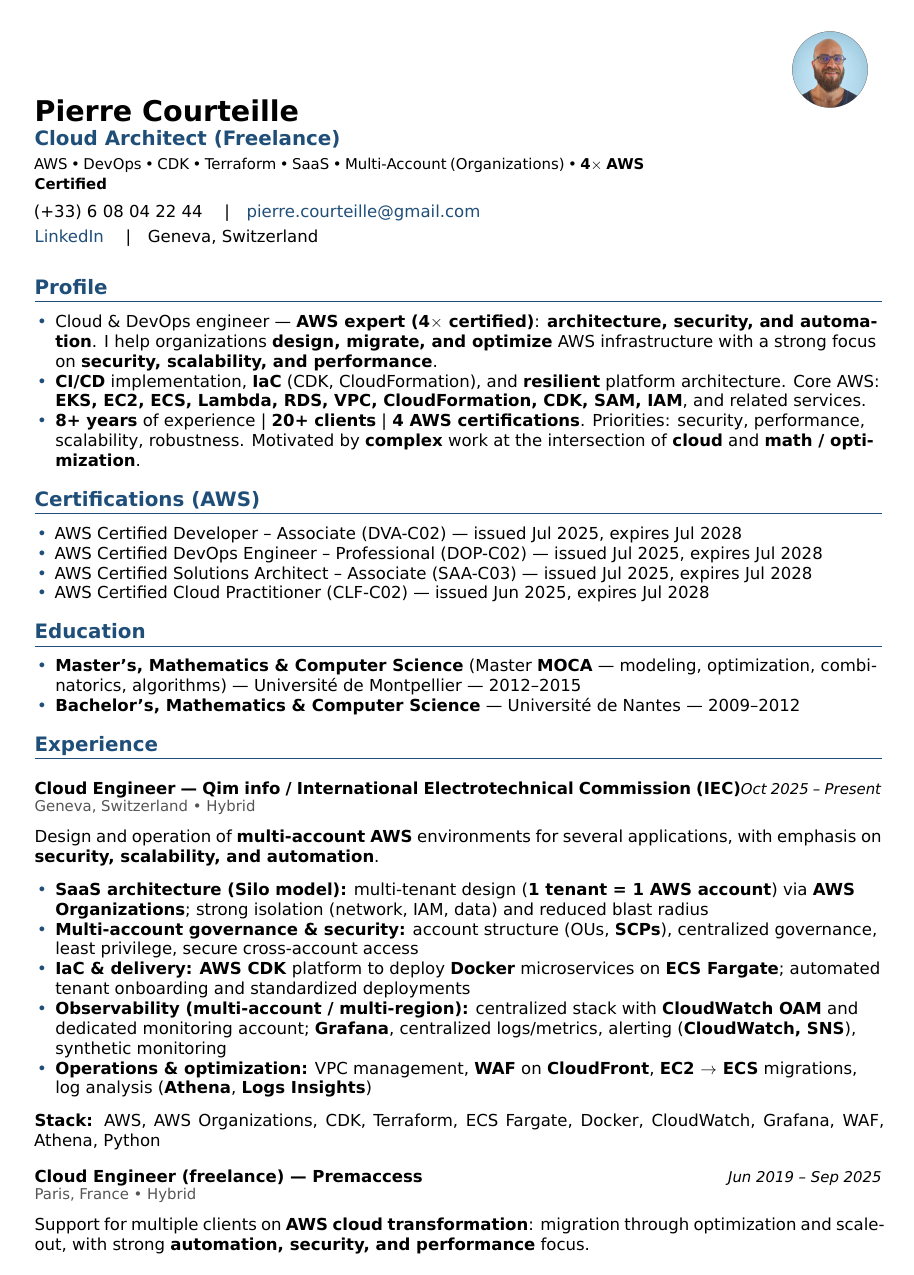
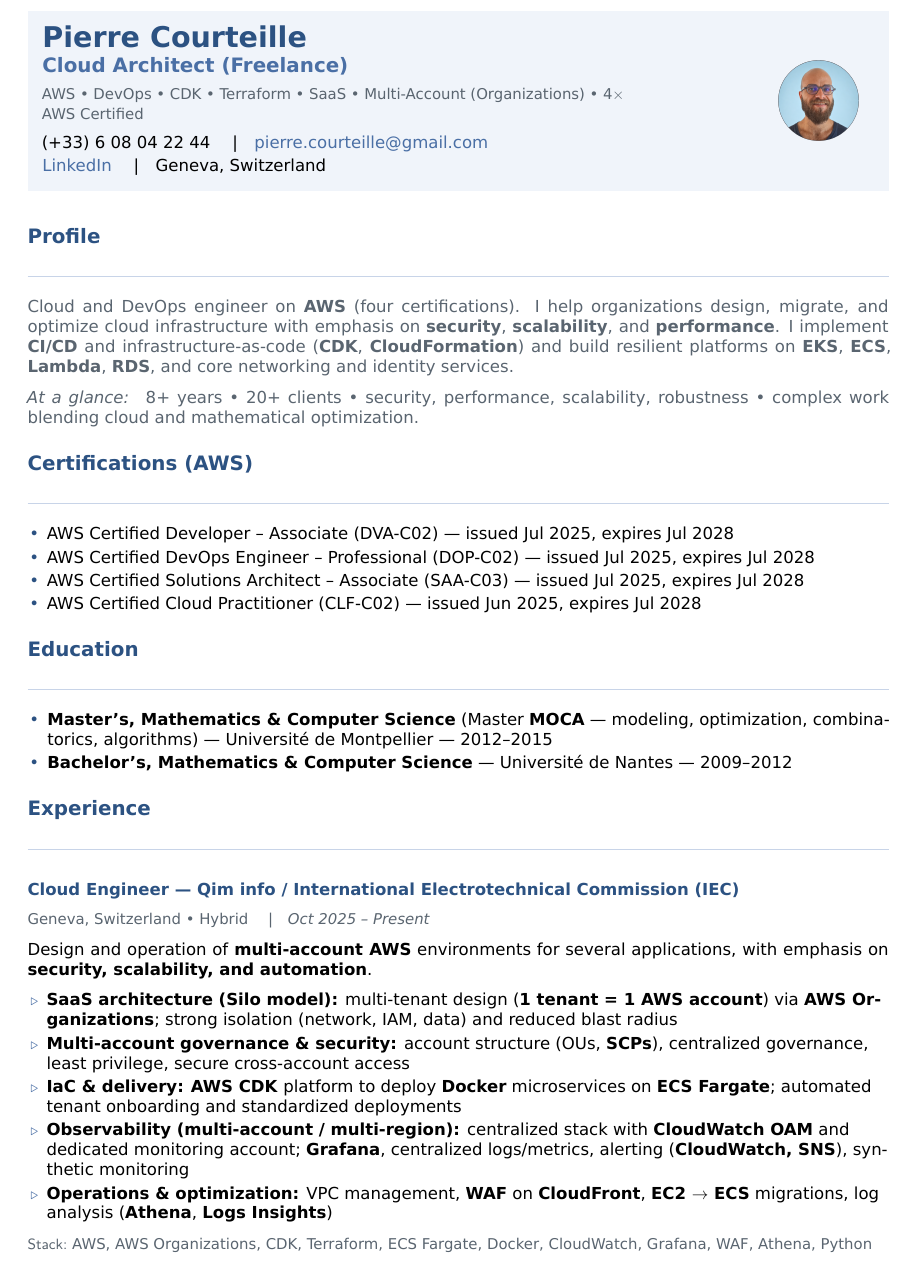
Before and after one commit to Piercuta/curriculum-vitaes, a LaTeX CV (cv-en-latex/main.tex, which reads cv-en-latex/preamble.tex, cv-en-latex/sections/00_header.tex, cv-en-latex/sections/10_profile.tex): page 1 of 2. The pictures show the PDF file cv-en-latex/main.pdf that the author committed with the source.

Commit message:
add latek

```diff
--- a/cv-en-latex/preamble.tex
+++ b/cv-en-latex/preamble.tex
@@ -1,7 +1,7 @@
 % Shared preamble for English CV (compile with XeLaTeX or LuaLaTeX).
-% Keep packages minimal and declare macros here (single source of style).
 
-\usepackage[a4paper,margin=1.5cm]{geometry}
+\usepackage[a4paper,margin=1.35cm]{geometry}
+\emergencystretch=2.5em
 \usepackage{xcolor}
 \usepackage{hyperref}
 \usepackage{graphicx}
--- a/cv-en-latex/sections/00_header.tex
+++ b/cv-en-latex/sections/00_header.tex
@@ -1,24 +1,27 @@
-% Header: photo (right) + identity + contact (left).
+% Header: soft band, photo vertically centered with text block
 
-\noindent
-\begin{minipage}[t]{0.72\textwidth}
-  {\LARGE\bfseries Pierre Courteille}\par\vspace{0.25em}
-  {\large\color{cvprimary}\textbf{Cloud Architect (Freelance)}}
-  \par\smallskip
-  {\small
-    AWS \textbullet{} DevOps \textbullet{} CDK \textbullet{} Terraform \textbullet{} SaaS \textbullet{} Multi-Account (Organizations) \textbullet{} \textbf{4$\times$ AWS Certified}
-  }\par\vspace{0.5em}
+\setlength{\fboxsep}{9pt}
+\noindent\colorbox{cvheaderbg}{%
+  \parbox{\dimexpr\linewidth-2\fboxsep}{%
+    \begin{minipage}[c]{0.70\linewidth}
+      {\LARGE\bfseries\color{cvprimary} Pierre Courteille}\par\vspace{0.35em}
+      {\large\color{cvprimarysoft}\textbf{Cloud Architect (Freelance)}}\par\vspace{0.4em}
+      {\small\color{cvmuted}
+        AWS \textbullet{} DevOps \textbullet{} CDK \textbullet{} Terraform \textbullet{} SaaS \textbullet{} Multi-Account (Organizations) \textbullet{} 4$\times$ AWS Certified
+      }\par\vspace{0.55em}
       {\normalsize
         (+33) 6 08 04 22 44 \quad\textbar\quad
-    \href{mailto:pierre.courteille@gmail.com}{pierre.courteille@gmail.com}\par\smallskip
+        \href{mailto:pierre.courteille@gmail.com}{pierre.courteille@gmail.com}\par\vspace{0.25em}
         \href{https://www.linkedin.com/in/pierre-courteille-b7432b186/}{LinkedIn} \quad\textbar\quad
         Geneva, Switzerland
       }
     \end{minipage}%
     \hfill
-\begin{minipage}[t]{0.22\textwidth}
+    \begin{minipage}[c]{0.22\linewidth}
       \raggedleft
-  \includegraphics[width=2.2cm,height=2.2cm,keepaspectratio]{../photo/face_circle.png}
-\end{minipage}
+      \includegraphics[width=2.35cm,height=2.35cm,keepaspectratio]{../photo/face_circle.png}
+    \end{minipage}%
+  }%
+}
 
-\vspace{0.8em}
+\vspace{0.65em}
--- a/cv-en-latex/sections/10_profile.tex
+++ b/cv-en-latex/sections/10_profile.tex
@@ -1,7 +1,10 @@
 \section*{Profile}
 
-\begin{itemize}
-  \item Cloud \& DevOps engineer --- \textbf{AWS expert (4$\times$ certified)}: \textbf{architecture, security, and automation}. I help organizations \textbf{design, migrate, and optimize} AWS infrastructure with a strong focus on \textbf{security, scalability, and performance}.
-  \item \textbf{CI/CD} implementation, \textbf{IaC} (CDK, CloudFormation), and \textbf{resilient} platform architecture. Core AWS: \textbf{EKS, EC2, ECS, Lambda, RDS, VPC, CloudFormation, CDK, SAM, IAM}, and related services.
-  \item \textbf{8+ years} of experience \textbar{} \textbf{20+ clients} \textbar{} \textbf{4 AWS certifications}. Priorities: security, performance, scalability, robustness. Motivated by \textbf{complex} work at the intersection of \textbf{cloud} and \textbf{math / optimization}.
-\end{itemize}
+{\color{cvmuted}
+Cloud and DevOps engineer on \textbf{AWS} (four certifications). I help organizations design, migrate, and optimize cloud infrastructure with emphasis on \textbf{security}, \textbf{scalability}, and \textbf{performance}. I implement \textbf{CI/CD} and infrastructure-as-code (\textbf{CDK}, \textbf{CloudFormation}) and build resilient platforms on \textbf{EKS}, \textbf{ECS}, \textbf{Lambda}, \textbf{RDS}, and core networking and identity services.
+
+\smallskip
+\noindent
+\textit{At a glance:}\quad
+8+ years \textbullet{} 20+ clients \textbullet{} security, performance, scalability, robustness \textbullet{} complex work blending cloud and mathematical optimization.
+}
--- a/cv-en-latex/sections/40_experience.tex
+++ b/cv-en-latex/sections/40_experience.tex
@@ -4,59 +4,59 @@
 
 Design and operation of \textbf{multi-account AWS} environments for several applications, with emphasis on \textbf{security, scalability, and automation}.
 
-\begin{itemize}
+\begin{cvitemize}
   \item \textbf{SaaS architecture (Silo model):} multi-tenant design (\textbf{1 tenant = 1 AWS account}) via \textbf{AWS Organizations}; strong isolation (network, IAM, data) and reduced blast radius
   \item \textbf{Multi-account governance \& security:} account structure (OUs, \textbf{SCPs}), centralized governance, least privilege, secure cross-account access
   \item \textbf{IaC \& delivery:} \textbf{AWS CDK} platform to deploy \textbf{Docker} microservices on \textbf{ECS Fargate}; automated tenant onboarding and standardized deployments
   \item \textbf{Observability (multi-account / multi-region):} centralized stack with \textbf{CloudWatch OAM} and dedicated monitoring account; \textbf{Grafana}, centralized logs/metrics, alerting (\textbf{CloudWatch, SNS}), synthetic monitoring
   \item \textbf{Operations \& optimization:} VPC management, \textbf{WAF} on \textbf{CloudFront}, \textbf{EC2 $\rightarrow$ ECS} migrations, log analysis (\textbf{Athena}, \textbf{Logs Insights})
-\end{itemize}
+\end{cvitemize}
 \cvStack{AWS, AWS Organizations, CDK, Terraform, ECS Fargate, Docker, CloudWatch, Grafana, WAF, Athena, Python}
 
 \cvSubheading{Cloud Engineer (freelance) --- Premaccess}{Jun 2019 -- Sep 2025}{Paris, France \textbullet{} Hybrid}
 
 Support for multiple clients on \textbf{AWS cloud transformation}: migration through optimization and scale-out, with strong \textbf{automation, security, and performance} focus.
 
-\begin{itemize}
+\begin{cvitemize}
   \item \textbf{Cloud migration \& scalability:} led migrations and continuous architecture improvements --- \textbf{ECS, EKS}, serverless (\textbf{Lambda, API Gateway}), managed data (\textbf{RDS, DynamoDB, Redshift, ElastiCache})
   \item \textbf{Network \& security:} multi-AZ \textbf{VPC} (public / private / isolated subnets); \textbf{Security Groups, NACLs, VPC Endpoints}; \textbf{IAM Identity Center, SCPs}; \textbf{KMS} encryption
   \item \textbf{CI/CD \& IaC:} \textbf{CodePipeline, CodeBuild, GitLab CI, Jenkins}; \textbf{CDK, CloudFormation, Terraform}
   \item \textbf{Observability \& FinOps:} \textbf{CloudWatch, X-Ray, Config, Security Hub}; FinOps dashboards (\textbf{Budgets, CUR, Cost Explorer})
   \item \textbf{Automation \& performance:} internal \textbf{provisioning tool} (Python, Boto3); \textbf{C\#} refactor (\textbf{+40\% throughput, --30\% latency}); \textbf{serverless} with \textbf{AWS SAM}; \textbf{L2/L3} support and architecture reviews
-\end{itemize}
+\end{cvitemize}
 \cvStack{AWS, Python, Node.js, .NET Core, Docker, Kubernetes, CDK, Terraform}
 
 \cvSubheading{.NET Instructor \& Software Engineer (freelance) --- ISIKA}{Mar 2020 -- Apr 2023}{Paris, France \textbullet{} Hybrid}
 
 \textbf{C\# and .NET} training with a focus on \textbf{OOP} and application design.
 
-\begin{itemize}
+\begin{cvitemize}
   \item \textbf{Technical training:} C\# fundamentals, \textbf{OOP} (classes, inheritance), \textbf{desktop} development (\textbf{WinForms})
   \item \textbf{Application development:} guided learners through full apps including \textbf{data persistence} (\textbf{LINQ, Entity Framework, MySQL})
   \item \textbf{Pedagogy:} project follow-up and skills development through to assessed deliverables
-\end{itemize}
+\end{cvitemize}
 \cvStack{C\#, HTML5, Entity Framework, LINQ, MySQL, WinForms}
 
 \cvSubheading{Software Quality Assurance Manager --- Bassetti}{Feb 2016 -- May 2018}{Kolkata area, India \textbullet{} Full-time}
 
 Built and led a \textbf{QA organization} in India: team leadership, \textbf{large-scale test automation}, and \textbf{DevOps} practices.
 
-\begin{itemize}
+\begin{cvitemize}
   \item \textbf{Hiring \& leadership:} recruited, trained, and led \textbf{25+ QA engineers}, scaling test capacity for product growth
   \item \textbf{Automation \& tooling:} co-designed an internal platform executing \textbf{10,000+ API tests/hour}, improving coverage and efficiency
   \item \textbf{Quality \& delivery:} close collaboration with development; automated feedback loops and \textbf{daily} tests, shorter regression cycles
   \item \textbf{Process \& DevOps:} introduced \textbf{DevOps} practices, stronger QA--dev collaboration, faster release cadence
-\end{itemize}
+\end{cvitemize}
 \cvStack{C\#, .NET, Selenium, Jenkins, APIs, XML, Excel}
 
 \cvSubheading{Optimization Engineer --- Kronos Incorporated (Ad Opt)}{Jan 2015 -- Jan 2016}{Montreal, Canada}
 
 \textbf{Ad Opt} (Kronos) --- optimization for \textbf{airline crew planning} (cost and operational efficiency).
 
-\begin{itemize}
+\begin{cvitemize}
   \item \textbf{Algorithmic optimization:} performance gains via \textbf{column generation} and \textbf{shortest-path} strategies on large problem instances
   \item \textbf{Validation:} intensive testing on \textbf{thousands} of instances for reliability in production-like conditions
   \item \textbf{Production:} customer deployments and integration support
   \item \textbf{R\&D:} presentations at \textbf{GERAD}; contribution to \textbf{scientific publications}
-\end{itemize}
+\end{cvitemize}
 \cvStack{C, C++, Linux, GDB, Git}
```
Also changed, not shown: cv-en-latex/main.pdf, cv-en-latex/preamble.tex (50 more changed lines). Lines whose indentation alone changed are shown as unchanged.
